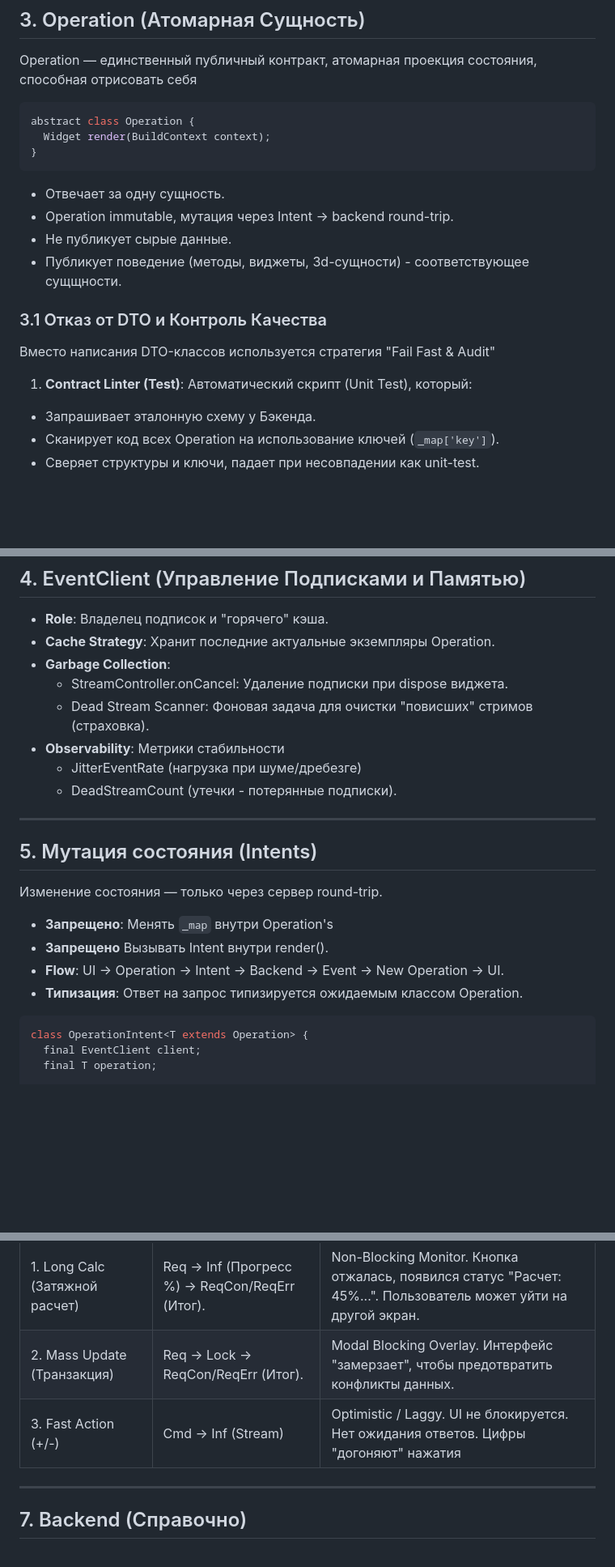
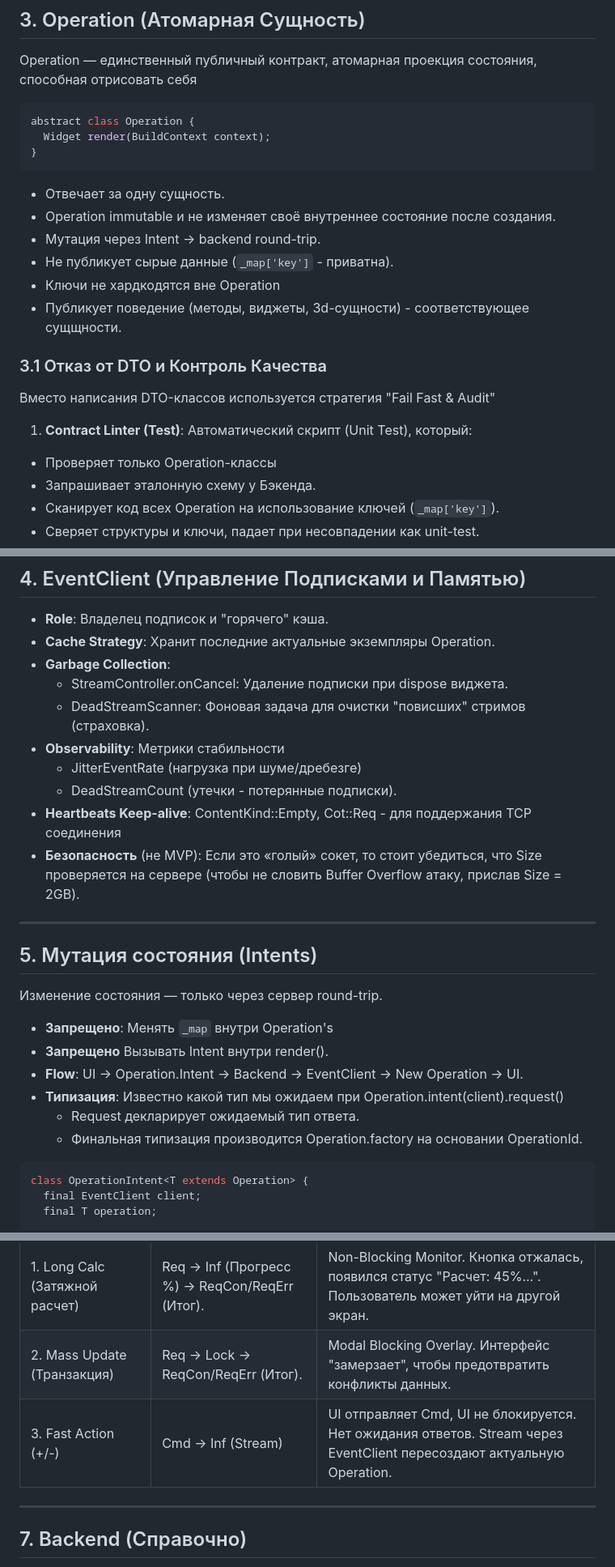
Before and after one commit to a-givertzman/event_client, a Markdown page: README.md, 3 parts joined by grey strips. Shown at 81% size. Rendered like a GitHub page; blank space fills up the shorter version.

Commit message:
EventClient | Architecture | Docs

````diff
--- a/README.md
+++ b/README.md
@@ -35,8 +36,10 @@ abstract class Operation {
 ```
 
 - Отвечает за одну сущность.
-- Operation immutable, мутация через Intent → backend round-trip.
-- Не публикует сырые данные.
+- Operation immutable и не изменяет своё внутреннее состояние после создания.
+- Мутация через Intent → backend round-trip.
+- Не публикует сырые данные (`_map['key']` - приватна).
+- Ключи не хардкодятся вне Operation
 - Публикует поведение (методы, виджеты, 3d-сущности) - соответствующее сущщности.
 
 ### 3.1 Отказ от DTO и Контроль Качества
@@ -44,6 +47,7 @@ abstract class Operation {
 Вместо написания DTO-классов используется стратегия "Fail Fast & Audit"
 
 1. **Contract Linter (Test)**: Автоматический скрипт (Unit Test), который:
+  - Проверяет только Operation-классы
   - Запрашивает эталонную схему у Бэкенда.
   - Сканирует код всех Operation на использование ключей (`_map['key']`).
   - Сверяет структуры и ключи, падает при несовпадении как unit-test.
@@ -71,10 +75,12 @@ abstract class Operation {
 - **Cache Strategy**: Хранит последние актуальные экземпляры Operation.
 - **Garbage Collection**:
   - StreamController.onCancel: Удаление подписки при dispose виджета.
-  - Dead Stream Scanner: Фоновая задача для очистки "повисших" стримов (страховка).
+  - DeadStreamScanner: Фоновая задача для очистки "повисших" стримов (страховка).
 - **Observability**: Метрики стабильности
   - JitterEventRate (нагрузка при шуме/дребезге)
   - DeadStreamCount (утечки - потерянные подписки).
+- **Heartbeats Keep-alive**: ContentKind::Empty, Cot::Req - для поддержания TCP соединения
+- **Безопасность** (не MVP): Если это «голый» сокет, то стоит убедиться, что Size проверяется на сервере (чтобы не словить Buffer Overflow атаку, прислав Size = 2GB).
 
 ---
 
@@ -84,8 +90,10 @@ abstract class Operation {
 
 - **Запрещено**: Менять `_map` внутри Operation's
 - **Запрещено** Вызывать Intent внутри render().
-- **Flow**: UI -> Operation -> Intent -> Backend -> Event -> New Operation -> UI.
-- **Типизация**: Ответ на запрос типизируется ожидаемым классом Operation.
+- **Flow**: UI -> Operation.Intent -> Backend -> EventClient -> New Operation -> UI.
+- **Типизация**: Известно какой тип мы ожидаем при Operation.intent(client).request()
+  * Request декларирует ожидаемый тип ответа.
+  * Финальная типизация производится Operation.factory на основании OperationId.
 
 ```dart
 class OperationIntent<T extends Operation> {
@@ -128,7 +136,7 @@ op.intent(client).send();
 | --- | --- | --- |
 | 1. Long Calc (Затяжной расчет) | Req -> Inf (Прогресс %) -> ReqCon/ReqErr (Итог). | Non-Blocking Monitor. Кнопка отжалась, появился статус "Расчет: 45%...". Пользователь может уйти на другой экран. |
 | 2. Mass Update (Транзакция) | Req -> Lock -> ReqCon/ReqErr (Итог). | Modal Blocking Overlay. Интерфейс "замерзает", чтобы предотвратить конфликты данных. |
-| 3. Fast Action (+/-) | Cmd -> Inf (Stream) | Optimistic / Laggy. UI не блокируется. Нет ожидания ответов. Цифры "догоняют" нажатия |
+| 3. Fast Action (+/-) | Cmd -> Inf (Stream) | UI отправляет Cmd, UI не блокируется. Нет ожидания ответов. Stream<Inf> через EventClient пересоздают актуальную Operation. |
 
 ---
 
````
Also changed, not shown: other parts of README.md (+3 -2 lines).
